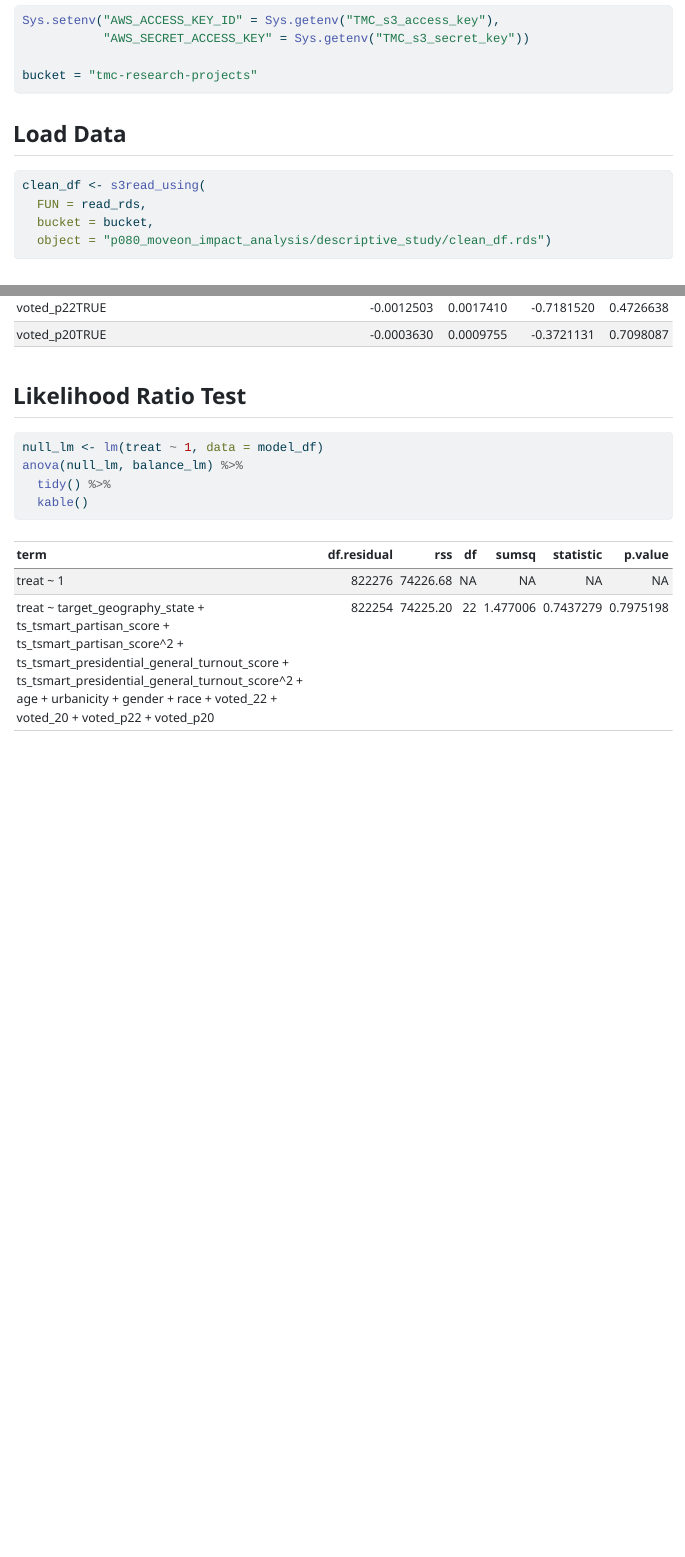
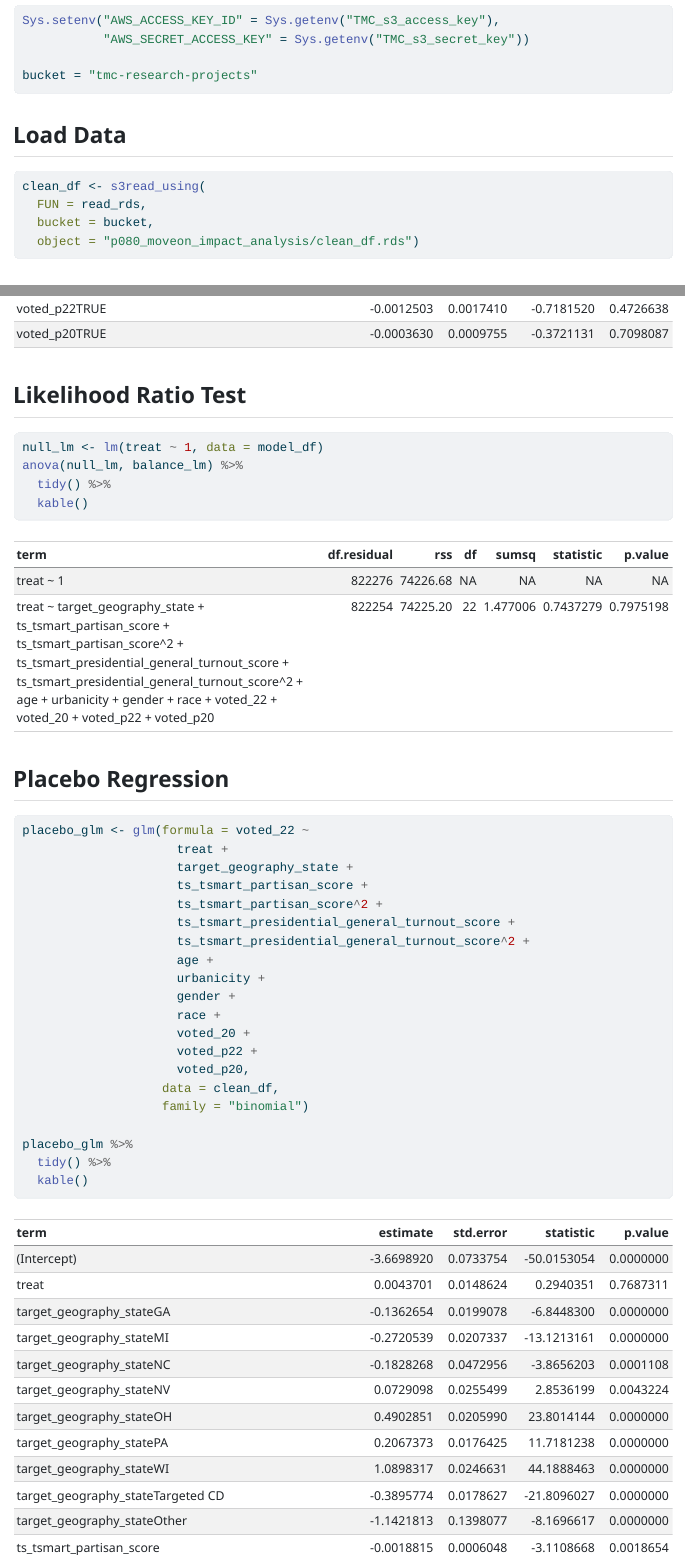
Before and after one commit to leonidliu/moveon_impact_analysis, a Quarto document (code/analysis/04_balance_checks.qmd): the page in a window 1100 px wide, from 430 px down before the commit and from 520 px down after it, so that both start at the same text, and a second part further down, joined at a grey line. The pictures show the output file code/analysis/04_balance_checks.html that the author committed with the source, opened offline; long lines of code are wrapped.

Commit message:
Update clean and balance check code

````diff
--- a/code/analysis/04_balance_checks.qmd
+++ b/code/analysis/04_balance_checks.qmd
@@ -4,7 +4,4 @@
 date: "`r Sys.Date()`"
 format: html
 self-contained: true
-editor: source
-execute:
-  echo: true
 ---
@@ -37,7 +36,7 @@
 clean_df <- s3read_using(
   FUN = read_rds,
   bucket = bucket,
-  object = "p080_moveon_impact_analysis/descriptive_study/clean_df.rds")
+  object = "p080_moveon_impact_analysis/clean_df.rds")
 ```
 
 ## Balance Table Function
@@ -160,3 +159,29 @@
   tidy() %>%
   kable()
 ```
+
+## Placebo Regression
+
+```{r placebo_regression}
+
+placebo_glm <- glm(formula = voted_22 ~
+                     treat +
+                     target_geography_state +
+                     ts_tsmart_partisan_score +
+                     ts_tsmart_partisan_score^2 +
+                     ts_tsmart_presidential_general_turnout_score +
+                     ts_tsmart_presidential_general_turnout_score^2 +
+                     age +
+                     urbanicity +
+                     gender +
+                     race +
+                     voted_20 +
+                     voted_p22 +
+                     voted_p20,
+                   data = clean_df,
+                   family = "binomial")
+
+placebo_glm %>%
+  tidy() %>%
+  kable()
+```
````
Also changed, not shown: code/analysis/03_clean_and_merge_datasets.qmd (+16 -5 lines), code/analysis/03_clean_and_merge_datasets.html, code/analysis/04_balance_checks.html, code/analysis/04_balance_checks.qmd (2 more changed lines).
